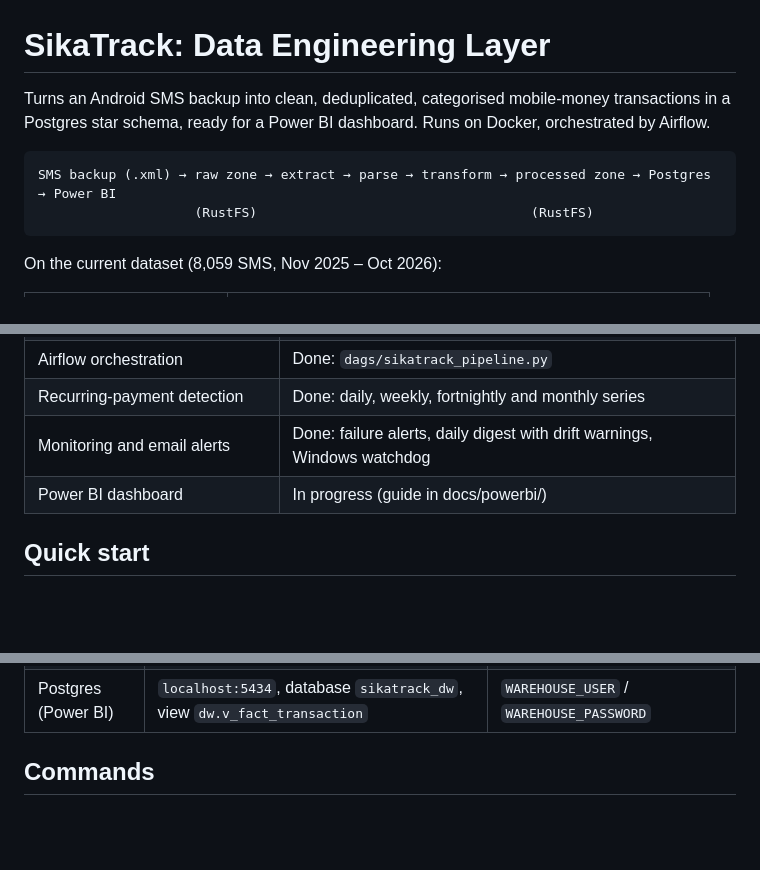
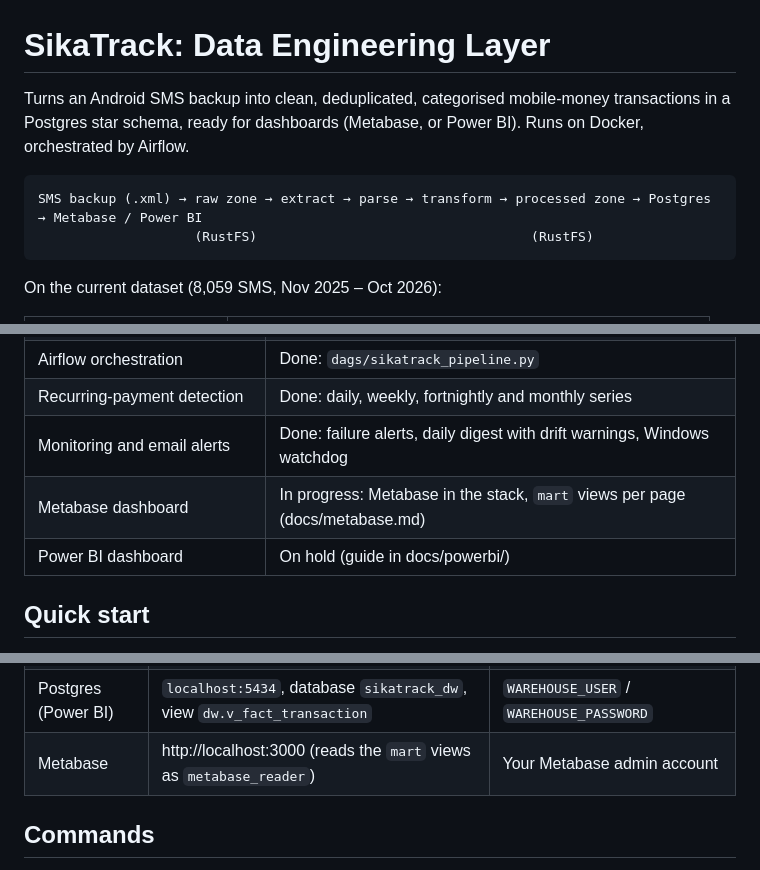
Before and after one commit to Jerry-Khobby/SikaTrack, a Markdown page: data-engineering/README.md, 3 parts joined by grey strips. GitHub-like rendering; blank space fills up the shorter version.

Commit message:
docs: pointed the data-engineering docs at Metabase and migration 004

````diff
--- a/data-engineering/README.md
+++ b/data-engineering/README.md
@@ -1,10 +1,10 @@
 # SikaTrack: Data Engineering Layer
 
 Turns an Android SMS backup into clean, deduplicated, categorised mobile-money transactions in
-a Postgres star schema, ready for a Power BI dashboard. Runs on Docker, orchestrated by Airflow.
+a Postgres star schema, ready for dashboards (Metabase, or Power BI). Runs on Docker, orchestrated by Airflow.
 
 ```
-SMS backup (.xml) → raw zone → extract → parse → transform → processed zone → Postgres → Power BI
+SMS backup (.xml) → raw zone → extract → parse → transform → processed zone → Postgres → Metabase / Power BI
                     (RustFS)                                   (RustFS)
 ```
 
@@ -30,7 +30,8 @@ On the current dataset (8,059 SMS, Nov 2025 – Oct 2026):
 | Airflow orchestration | Done: `dags/sikatrack_pipeline.py` |
 | Recurring-payment detection | Done: daily, weekly, fortnightly and monthly series |
 | Monitoring and email alerts | Done: failure alerts, daily digest with drift warnings, Windows watchdog |
-| Power BI dashboard | In progress (guide in docs/powerbi/) |
+| Metabase dashboard | In progress: Metabase in the stack, `mart` views per page (docs/metabase.md) |
+| Power BI dashboard | On hold (guide in docs/powerbi/) |
 
 ## Quick start
 
@@ -53,6 +54,7 @@ The DAG stages the backup, processes every backup staged so far and loads Postgr
 | Airflow | http://localhost:8080 | `AIRFLOW_ADMIN_USER` / `AIRFLOW_ADMIN_PASSWORD` |
 | RustFS console (the lake) | http://localhost:9001/rustfs/console/ | `S3_ACCESS_KEY` / `S3_SECRET_KEY` |
 | Postgres (Power BI) | `localhost:5434`, database `sikatrack_dw`, view `dw.v_fact_transaction` | `WAREHOUSE_USER` / `WAREHOUSE_PASSWORD` |
+| Metabase | http://localhost:3000 (reads the `mart` views as `metabase_reader`) | Your Metabase admin account |
 
 ## Commands
 
````
Also changed, not shown: other parts of data-engineering/README.md (+1 -0 lines), data-engineering/docs/data-model.md (+2 -1 lines).
